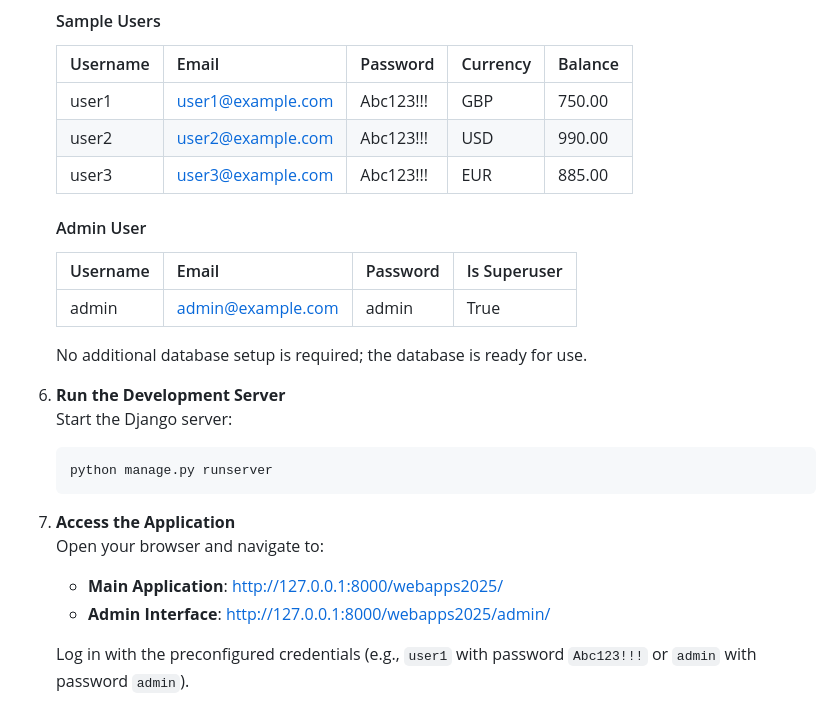
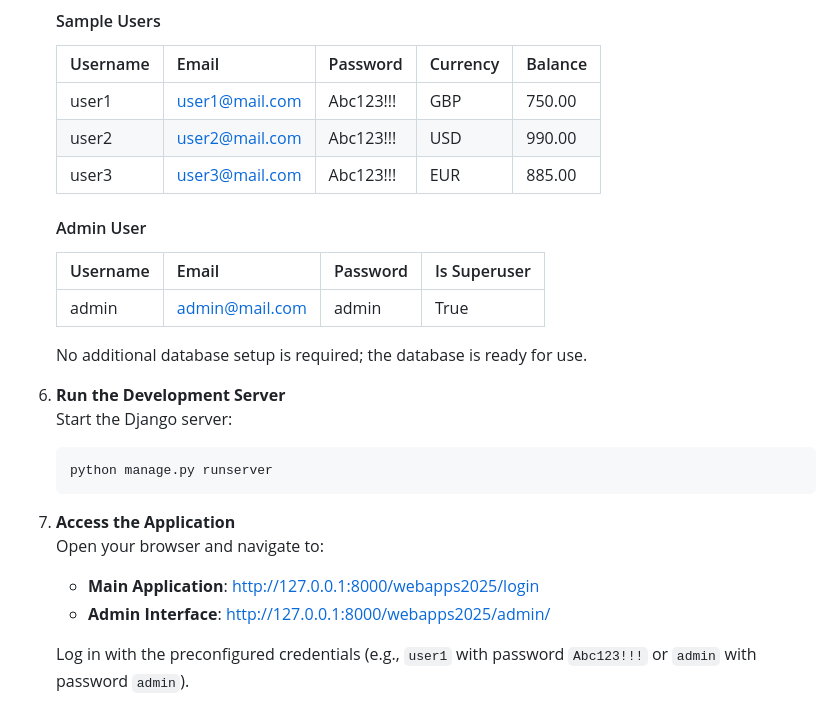
Before and after one commit to BigFat-0/Simple-Django-Finance-System, a Markdown page: README.md, the part around the change. GitHub-like rendering.

```diff
--- a/README.md
+++ b/README.md
@@ -59,15 +59,15 @@ To recreate this project on your local machine, follow these steps:
 
     | Username | Email | Password | Currency | Balance |
     | --- | --- | --- | --- | --- |
-    | user1 | user1@example.com | Abc123!!! | GBP | 750.00 |
-    | user2 | user2@example.com | Abc123!!! | USD | 990.00 |
-    | user3 | user3@example.com | Abc123!!! | EUR | 885.00 |
+    | user1 | user1@mail.com | Abc123!!! | GBP | 750.00 |
+    | user2 | user2@mail.com | Abc123!!! | USD | 990.00 |
+    | user3 | user3@mail.com | Abc123!!! | EUR | 885.00 |
 
     #### Admin User
 
     | Username | Email | Password | Is Superuser |
     | --- | --- | --- | --- |
-    | admin | admin@example.com | admin | True |
+    | admin | admin@mail.com | admin | True |
 
     No additional database setup is required; the database is ready for use.
 6.  **Run the Development Server**
@@ -78,7 +78,7 @@ To recreate this project on your local machine, follow these steps:
 7.  **Access the Application**
     Open your browser and navigate to:
 
-    * **Main Application**: [http://127.0.0.1:8000/webapps2025/](http://127.0.0.1:8000/webapps2025/)
+    * **Main Application**: [http://127.0.0.1:8000/webapps2025/login](http://127.0.0.1:8000/webapps2025/login)
     * **Admin Interface**: [http://127.0.0.1:8000/webapps2025/admin/](http://127.0.0.1:8000/webapps2025/admin/)
 
     Log in with the preconfigured credentials (e.g., `user1` with password `Abc123!!!` or `admin` with password `admin`).
```
